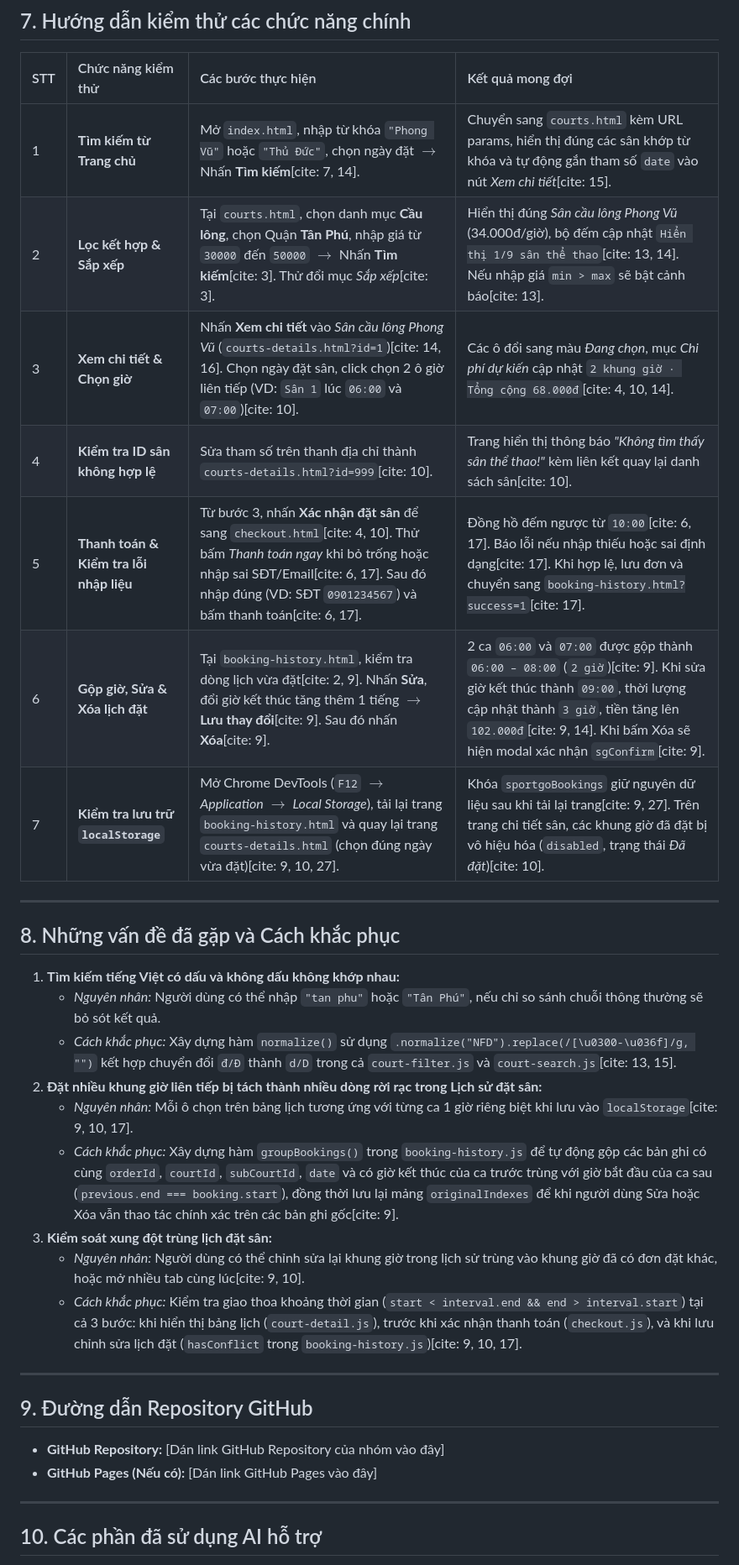
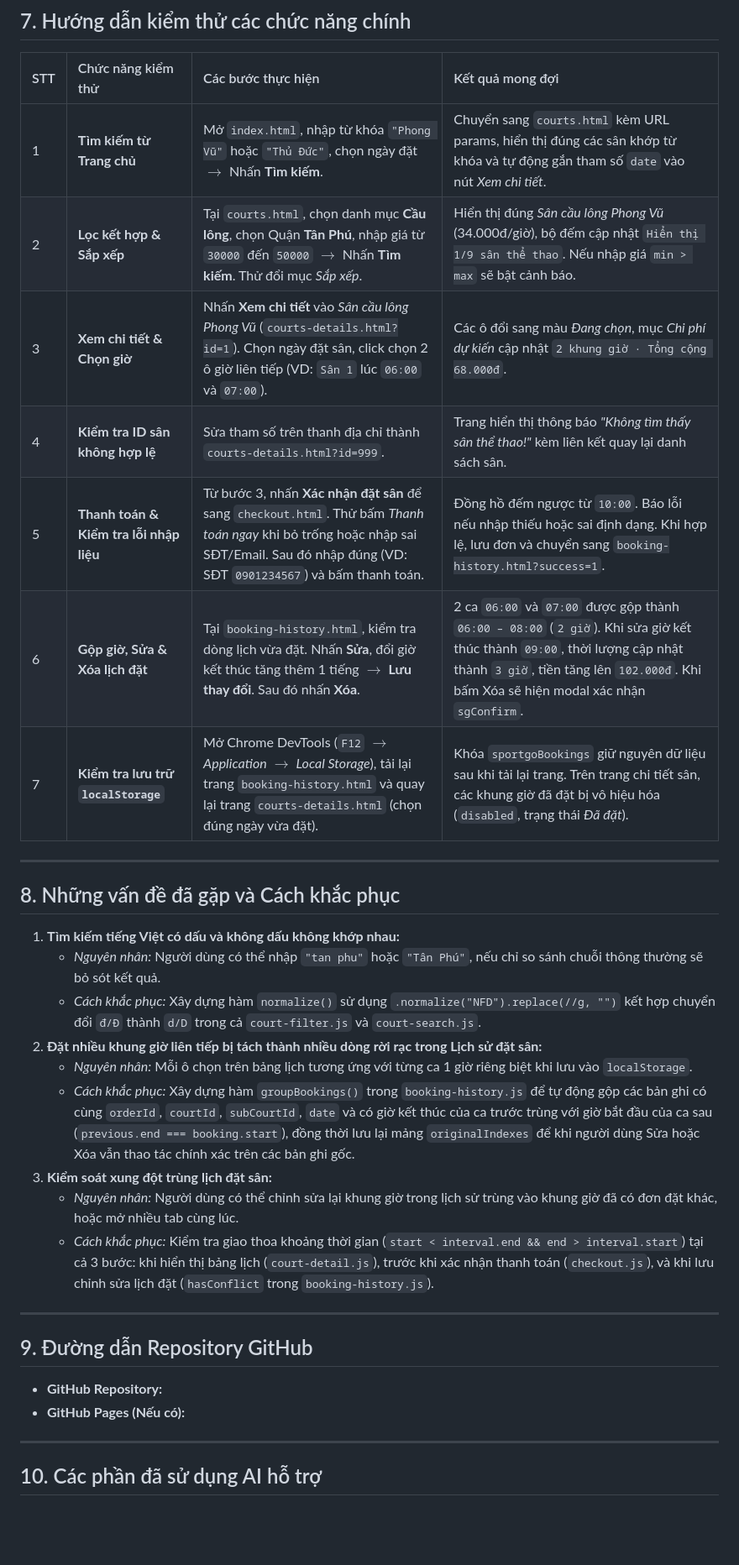
Before and after one commit to Hoaian262/SPORTGO_final-project, a Markdown page: SportGo_project/README.md, the part around one of its changes. Shown at 84% size. Drawn GitHub-style; blank space fills up the shorter version.

```diff
--- a/SportGo_project/README.md
+++ b/SportGo_project/README.md
@@ -315,32 +311,32 @@ Dự án sử dụng HTML5, CSS3 và Vanilla JavaScript thuần nên không cầ
 
 | STT | Chức năng kiểm thử | Các bước thực hiện | Kết quả mong đợi |
 | :-- | :--- | :--- | :--- |
-| 1 | **Tìm kiếm từ Trang chủ** | Mở `index.html`, nhập từ khóa `"Phong Vũ"` hoặc `"Thủ Đức"`, chọn ngày đặt $\rightarrow$ Nhấn **Tìm kiếm**[cite: 7, 14]. | Chuyển sang `courts.html` kèm URL params, hiển thị đúng các sân khớp từ khóa và tự động gắn tham số `date` vào nút *Xem chi tiết*[cite: 15]. |
-| 2 | **Lọc kết hợp & Sắp xếp** | Tại `courts.html`, chọn danh mục **Cầu lông**, chọn Quận **Tân Phú**, nhập giá từ `30000` đến `50000` $\rightarrow$ Nhấn **Tìm kiếm**[cite: 3]. Thử đổi mục *Sắp xếp*[cite: 3]. | Hiển thị đúng *Sân cầu lông Phong Vũ* (34.000đ/giờ), bộ đếm cập nhật `Hiển thị 1/9 sân thể thao`[cite: 13, 14]. Nếu nhập giá `min > max` sẽ bật cảnh báo[cite: 13]. |
-| 3 | **Xem chi tiết & Chọn giờ** | Nhấn **Xem chi tiết** vào *Sân cầu lông Phong Vũ* (`courts-details.html?id=1`)[cite: 14, 16]. Chọn ngày đặt sân, click chọn 2 ô giờ liên tiếp (VD: `Sân 1` lúc `06:00` và `07:00`)[cite: 10]. | Các ô đổi sang màu *Đang chọn*, mục *Chi phí dự kiến* cập nhật `2 khung giờ · Tổng cộng 68.000đ`[cite: 4, 10, 14]. |
-| 4 | **Kiểm tra ID sân không hợp lệ** | Sửa tham số trên thanh địa chỉ thành `courts-details.html?id=999`[cite: 10]. | Trang hiển thị thông báo *"Không tìm thấy sân thể thao!"* kèm liên kết quay lại danh sách sân[cite: 10]. |
-| 5 | **Thanh toán & Kiểm tra lỗi nhập liệu** | Từ bước 3, nhấn **Xác nhận đặt sân** để sang `checkout.html`[cite: 4, 10]. Thử bấm *Thanh toán ngay* khi bỏ trống hoặc nhập sai SĐT/Email[cite: 6, 17]. Sau đó nhập đúng (VD: SĐT `0901234567`) và bấm thanh toán[cite: 6, 17]. | Đồng hồ đếm ngược từ `10:00`[cite: 6, 17]. Báo lỗi nếu nhập thiếu hoặc sai định dạng[cite: 17]. Khi hợp lệ, lưu đơn và chuyển sang `booking-history.html?success=1`[cite: 17]. |
-| 6 | **Gộp giờ, Sửa & Xóa lịch đặt** | Tại `booking-history.html`, kiểm tra dòng lịch vừa đặt[cite: 2, 9]. Nhấn **Sửa**, đổi giờ kết thúc tăng thêm 1 tiếng $\rightarrow$ **Lưu thay đổi**[cite: 9]. Sau đó nhấn **Xóa**[cite: 9]. | 2 ca `06:00` và `07:00` được gộp thành `06:00 – 08:00` (`2 giờ`)[cite: 9]. Khi sửa giờ kết thúc thành `09:00`, thời lượng cập nhật thành `3 giờ`, tiền tăng lên `102.000đ`[cite: 9, 14]. Khi bấm Xóa sẽ hiện modal xác nhận `sgConfirm`[cite: 9]. |
-| 7 | **Kiểm tra lưu trữ `localStorage`** | Mở Chrome DevTools (`F12` $\rightarrow$ *Application* $\rightarrow$ *Local Storage*), tải lại trang `booking-history.html` và quay lại trang `courts-details.html` (chọn đúng ngày vừa đặt)[cite: 9, 10, 27]. | Khóa `sportgoBookings` giữ nguyên dữ liệu sau khi tải lại trang[cite: 9, 27]. Trên trang chi tiết sân, các khung giờ đã đặt bị vô hiệu hóa (`disabled`, trạng thái *Đã đặt*)[cite: 10]. |
+| 1 | **Tìm kiếm từ Trang chủ** | Mở `index.html`, nhập từ khóa `"Phong Vũ"` hoặc `"Thủ Đức"`, chọn ngày đặt $\rightarrow$ Nhấn **Tìm kiếm**. | Chuyển sang `courts.html` kèm URL params, hiển thị đúng các sân khớp từ khóa và tự động gắn tham số `date` vào nút *Xem chi tiết*. |
+| 2 | **Lọc kết hợp & Sắp xếp** | Tại `courts.html`, chọn danh mục **Cầu lông**, chọn Quận **Tân Phú**, nhập giá từ `30000` đến `50000` $\rightarrow$ Nhấn **Tìm kiếm**. Thử đổi mục *Sắp xếp*. | Hiển thị đúng *Sân cầu lông Phong Vũ* (34.000đ/giờ), bộ đếm cập nhật `Hiển thị 1/9 sân thể thao`. Nếu nhập giá `min > max` sẽ bật cảnh báo. |
+| 3 | **Xem chi tiết & Chọn giờ** | Nhấn **Xem chi tiết** vào *Sân cầu lông Phong Vũ* (`courts-details.html?id=1`). Chọn ngày đặt sân, click chọn 2 ô giờ liên tiếp (VD: `Sân 1` lúc `06:00` và `07:00`). | Các ô đổi sang màu *Đang chọn*, mục *Chi phí dự kiến* cập nhật `2 khung giờ · Tổng cộng 68.000đ`. |
+| 4 | **Kiểm tra ID sân không hợp lệ** | Sửa tham số trên thanh địa chỉ thành `courts-details.html?id=999`. | Trang hiển thị thông báo *"Không tìm thấy sân thể thao!"* kèm liên kết quay lại danh sách sân. |
+| 5 | **Thanh toán & Kiểm tra lỗi nhập liệu** | Từ bước 3, nhấn **Xác nhận đặt sân** để sang `checkout.html`. Thử bấm *Thanh toán ngay* khi bỏ trống hoặc nhập sai SĐT/Email. Sau đó nhập đúng (VD: SĐT `0901234567`) và bấm thanh toán. | Đồng hồ đếm ngược từ `10:00`. Báo lỗi nếu nhập thiếu hoặc sai định dạng. Khi hợp lệ, lưu đơn và chuyển sang `booking-history.html?success=1`. |
+| 6 | **Gộp giờ, Sửa & Xóa lịch đặt** | Tại `booking-history.html`, kiểm tra dòng lịch vừa đặt. Nhấn **Sửa**, đổi giờ kết thúc tăng thêm 1 tiếng $\rightarrow$ **Lưu thay đổi**. Sau đó nhấn **Xóa**. | 2 ca `06:00` và `07:00` được gộp thành `06:00 – 08:00` (`2 giờ`). Khi sửa giờ kết thúc thành `09:00`, thời lượng cập nhật thành `3 giờ`, tiền tăng lên `102.000đ`. Khi bấm Xóa sẽ hiện modal xác nhận `sgConfirm`. |
+| 7 | **Kiểm tra lưu trữ `localStorage`** | Mở Chrome DevTools (`F12` $\rightarrow$ *Application* $\rightarrow$ *Local Storage*), tải lại trang `booking-history.html` và quay lại trang `courts-details.html` (chọn đúng ngày vừa đặt). | Khóa `sportgoBookings` giữ nguyên dữ liệu sau khi tải lại trang. Trên trang chi tiết sân, các khung giờ đã đặt bị vô hiệu hóa (`disabled`, trạng thái *Đã đặt*). |
 
 ---
 
 ## 8. Những vấn đề đã gặp và Cách khắc phục
 1. **Tìm kiếm tiếng Việt có dấu và không dấu không khớp nhau:**
    * *Nguyên nhân:* Người dùng có thể nhập `"tan phu"` hoặc `"Tân Phú"`, nếu chỉ so sánh chuỗi thông thường sẽ bỏ sót kết quả.
-   * *Cách khắc phục:* Xây dựng hàm `normalize()` sử dụng `.normalize("NFD").replace(/[\u0300-\u036f]/g, "")` kết hợp chuyển đổi `đ/Đ` thành `d/D` trong cả `court-filter.js` và `court-search.js`[cite: 13, 15].
+   * *Cách khắc phục:* Xây dựng hàm `normalize()` sử dụng `.normalize("NFD").replace(//g, "")` kết hợp chuyển đổi `đ/Đ` thành `d/D` trong cả `court-filter.js` và `court-search.js`.
 2. **Đặt nhiều khung giờ liên tiếp bị tách thành nhiều dòng rời rạc trong Lịch sử đặt sân:**
-   * *Nguyên nhân:* Mỗi ô chọn trên bảng lịch tương ứng với từng ca 1 giờ riêng biệt khi lưu vào `localStorage`[cite: 9, 10, 17].
-   * *Cách khắc phục:* Xây dựng hàm `groupBookings()` trong `booking-history.js` để tự động gộp các bản ghi có cùng `orderId`, `courtId`, `subCourtId`, `date` và có giờ kết thúc của ca trước trùng với giờ bắt đầu của ca sau (`previous.end === booking.start`), đồng thời lưu lại mảng `originalIndexes` để khi người dùng Sửa hoặc Xóa vẫn thao tác chính xác trên các bản ghi gốc[cite: 9].
+   * *Nguyên nhân:* Mỗi ô chọn trên bảng lịch tương ứng với từng ca 1 giờ riêng biệt khi lưu vào `localStorage`.
+   * *Cách khắc phục:* Xây dựng hàm `groupBookings()` trong `booking-history.js` để tự động gộp các bản ghi có cùng `orderId`, `courtId`, `subCourtId`, `date` và có giờ kết thúc của ca trước trùng với giờ bắt đầu của ca sau (`previous.end === booking.start`), đồng thời lưu lại mảng `originalIndexes` để khi người dùng Sửa hoặc Xóa vẫn thao tác chính xác trên các bản ghi gốc.
 3. **Kiểm soát xung đột trùng lịch đặt sân:**
-   * *Nguyên nhân:* Người dùng có thể chỉnh sửa lại khung giờ trong lịch sử trùng vào khung giờ đã có đơn đặt khác, hoặc mở nhiều tab cùng lúc[cite: 9, 10].
-   * *Cách khắc phục:* Kiểm tra giao thoa khoảng thời gian (`start < interval.end && end > interval.start`) tại cả 3 bước: khi hiển thị bảng lịch (`court-detail.js`), trước khi xác nhận thanh toán (`checkout.js`), và khi lưu chỉnh sửa lịch đặt (`hasConflict` trong `booking-history.js`)[cite: 9, 10, 17].
+   * *Nguyên nhân:* Người dùng có thể chỉnh sửa lại khung giờ trong lịch sử trùng vào khung giờ đã có đơn đặt khác, hoặc mở nhiều tab cùng lúc.
+   * *Cách khắc phục:* Kiểm tra giao thoa khoảng thời gian (`start < interval.end && end > interval.start`) tại cả 3 bước: khi hiển thị bảng lịch (`court-detail.js`), trước khi xác nhận thanh toán (`checkout.js`), và khi lưu chỉnh sửa lịch đặt (`hasConflict` trong `booking-history.js`).
 
 ---
 
 ## 9. Đường dẫn Repository GitHub
-* **GitHub Repository:** [Dán link GitHub Repository của nhóm vào đây]
-* **GitHub Pages (Nếu có):** [Dán link GitHub Pages vào đây]
+* **GitHub Repository:**
+* **GitHub Pages (Nếu có):**
 
 ---
 
```
Also changed, not shown: other parts of SportGo_project/README.md (+50 -51 lines).
